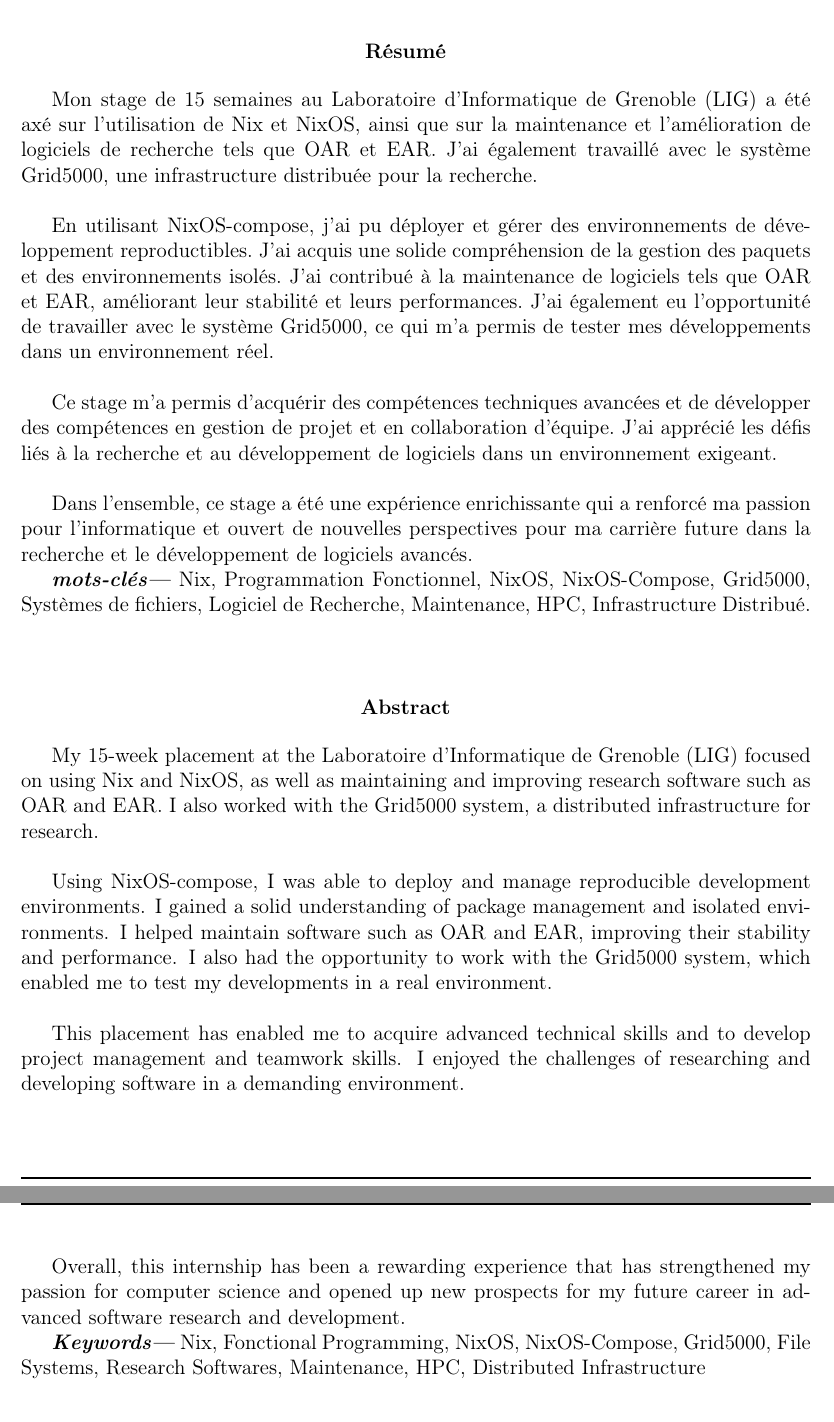
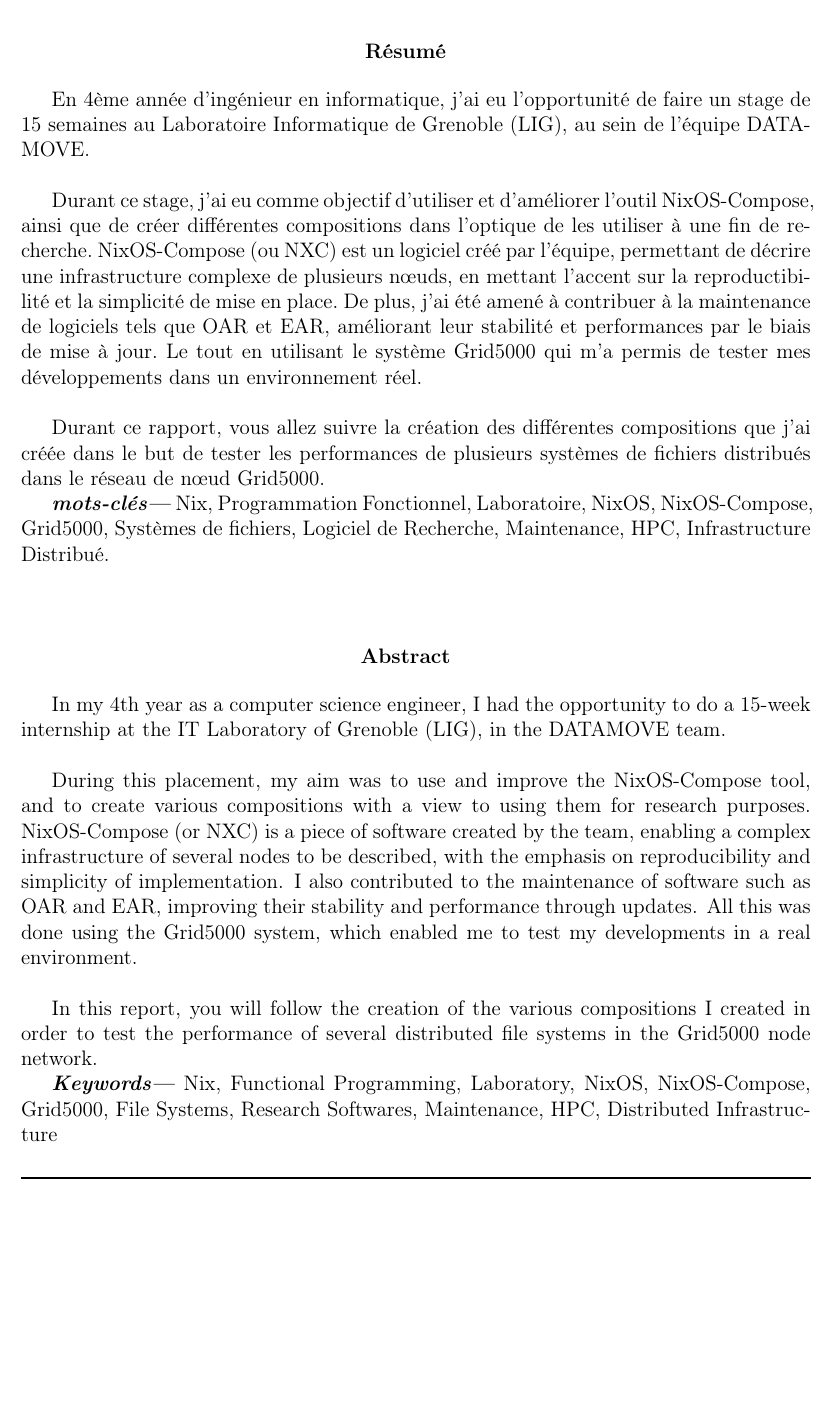
Before and after one commit to alexandreLITHAUD/Rapport-De-Stage-INFO4-LIG, a LaTeX document (main.tex): two parts of pages 3 and 4 of 9 before the commit and part of page 3 of 8 after it, the two joined at a grey line, cut so that both start at the same text, the shorter picture padded with empty space. Compiled offline with pdfLaTeX.

Commit message:
Mise a jour du résumé

```diff
--- a/main.tex
+++ b/main.tex
@@ -228,64 +224,57 @@
     \item \paragraphnewline{Résumé}
 \end{center}
 
-Mon stage de 15 semaines au Laboratoire d'Informatique de Grenoble (LIG)
-a été axé sur l'utilisation de Nix et NixOS, ainsi que sur la
-maintenance et l'amélioration de logiciels de recherche tels que OAR et
-EAR. J'ai également travaillé avec le système Grid5000, une
-infrastructure distribuée pour la recherche.\newline
+En 4ème année d'ingénieur en informatique, j'ai eu l'opportunité de
+faire un stage de 15 semaines au Laboratoire Informatique de Grenoble
+(LIG), au sein de l'équipe DATAMOVE.\newline
 
-En utilisant NixOS-compose, j'ai pu déployer et gérer des environnements
-de développement reproductibles. J'ai acquis une solide compréhension de
-la gestion des paquets et des environnements isolés. J'ai contribué à la
-maintenance de logiciels tels que OAR et EAR, améliorant leur stabilité
-et leurs performances. J'ai également eu l'opportunité de travailler
-avec le système Grid5000, ce qui m'a permis de tester mes développements
-dans un environnement réel.\newline
+Durant ce stage, j'ai eu comme objectif d'utiliser et d'améliorer
+l'outil NixOS-Compose, ainsi que de créer différentes compositions dans
+l'optique de les utiliser à une fin de recherche. NixOS-Compose (ou NXC)
+est un logiciel créé par l'équipe, permettant de décrire une
+infrastructure complexe de plusieurs nœuds, en mettant l'accent sur la
+reproductibilité et la simplicité de mise en place. De plus, j'ai été
+amené à contribuer à la maintenance de logiciels tels que OAR et EAR,
+améliorant leur stabilité et performances par le biais de mise à jour.
+Le tout en utilisant le système Grid5000 qui m'a permis de tester mes
+développements dans un environnement réel.\newline
 
-Ce stage m'a permis d'acquérir des compétences techniques avancées et de
-développer des compétences en gestion de projet et en collaboration
-d'équipe. J'ai apprécié les défis liés à la recherche et au
-développement de logiciels dans un environnement exigeant.\newline
-
-Dans l'ensemble, ce stage a été une expérience enrichissante qui a
-renforcé ma passion pour l'informatique et ouvert de nouvelles
-perspectives pour ma carrière future dans la recherche et le
-développement de logiciels avancés.
+Durant ce rapport, vous allez suivre la création des différentes
+compositions que j'ai créée dans le but de tester les performances de
+plusieurs systèmes de fichiers distribués dans le réseau de nœud
+Grid5000.
 
 
-\textbf{\textit{mots-clés---}} Nix, Programmation Fonctionnel, NixOS,
-NixOS-Compose, Grid5000, Systèmes de fichiers, Logiciel de Recherche,
-Maintenance, HPC, Infrastructure Distribué.
+\textbf{\textit{mots-clés---}} Nix, Programmation Fonctionnel,
+Laboratoire, NixOS, NixOS-Compose, Grid5000, Systèmes de fichiers,
+Logiciel de Recherche, Maintenance, HPC, Infrastructure Distribué.
 
 \selectlanguage{english}
 \begin{center}
     \item \paragraphnewline{Abstract}
 \end{center}
 
-My 15-week placement at the Laboratoire d'Informatique de Grenoble (LIG)
-focused on using Nix and NixOS, as well as maintaining and improving
-research software such as OAR and EAR. I also worked with the Grid5000
-system, a distributed infrastructure for research.\newline
+In my 4th year as a computer science engineer, I had the opportunity to
+do a 15-week internship at the IT Laboratory of Grenoble (LIG), in the
+DATAMOVE team.\newline
 
-Using NixOS-compose, I was able to deploy and manage reproducible
-development environments. I gained a solid understanding of package
-management and isolated environments. I helped maintain software such as
-OAR and EAR, improving their stability and performance. I also had the
-opportunity to work with the Grid5000 system, which enabled me to test
-my developments in a real environment.\newline
+During this placement, my aim was to use and improve the NixOS-Compose
+tool, and to create various compositions with a view to using them for
+research purposes. NixOS-Compose (or NXC) is a piece of software created
+by the team, enabling a complex infrastructure of several nodes to be
+described, with the emphasis on reproducibility and simplicity of
+implementation. I also contributed to the maintenance of software such
+as OAR and EAR, improving their stability and performance through
+updates. All this was done using the Grid5000 system, which enabled me
+to test my developments in a real environment.\newline
 
-This placement has enabled me to acquire advanced technical skills and
-to develop project management and teamwork skills. I enjoyed the
-challenges of researching and developing software in a demanding
-environment.\newline
+In this report, you will follow the creation of the various compositions
+I created in order to test the performance of several distributed file
+systems in the Grid5000 node network.
 
-Overall, this internship has been a rewarding experience that has
-strengthened my passion for computer science and opened up new prospects
-for my future career in advanced software research and development.
-
-\textbf{\textit{Keywords---}} Nix, Fonctional Programming, NixOS,
-NixOS-Compose, Grid5000, File Systems, Research Softwares, Maintenance,
-HPC, Distributed Infrastructure
+\textbf{\textit{Keywords---}} Nix, Functional Programming, Laboratory,
+NixOS, NixOS-Compose, Grid5000, File Systems, Research Softwares,
+Maintenance, HPC, Distributed Infrastructure
 
 \selectlanguage{french}
 \newpage
```
Also changed, not shown: main.md (+9 -13 lines), main.tex (38 more changed lines), 4 other files.
